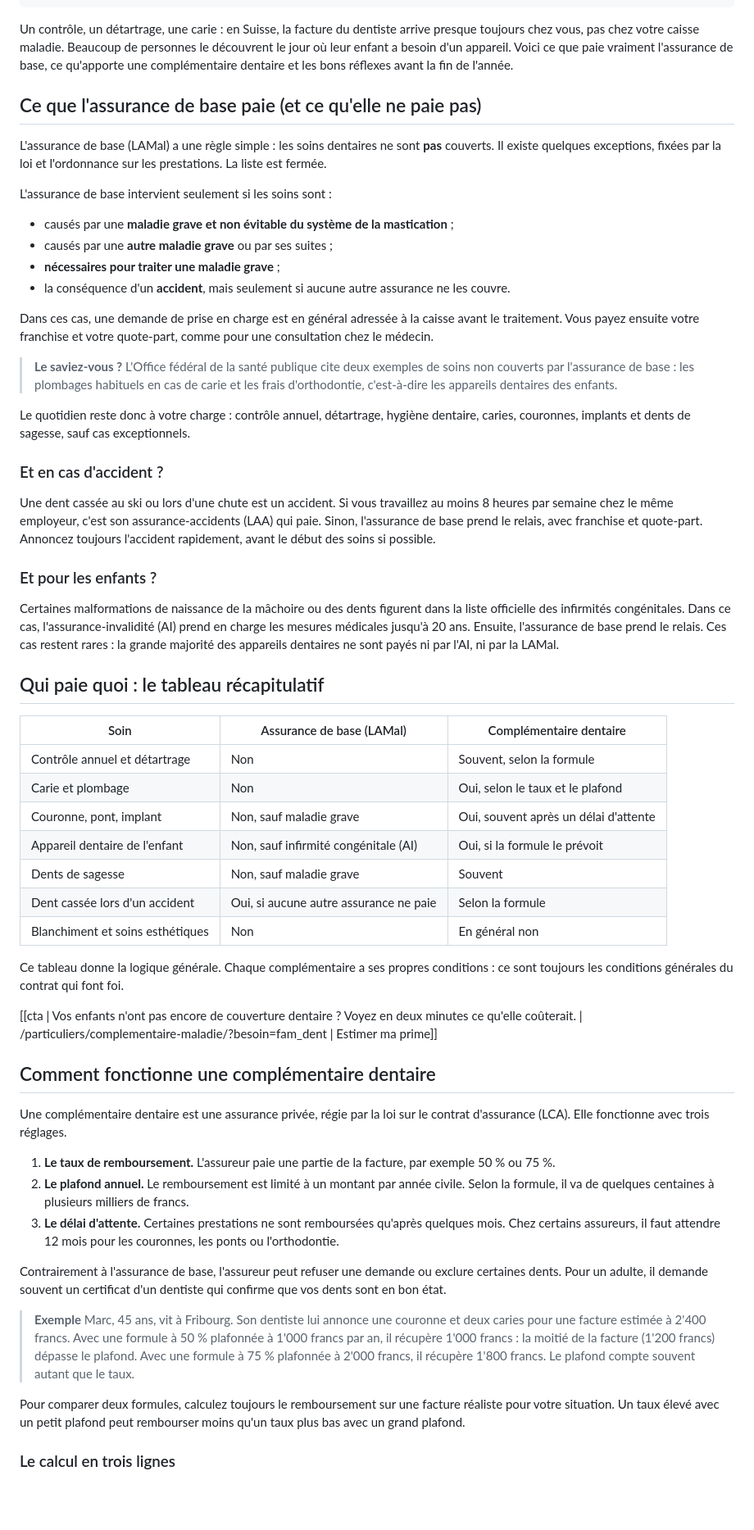
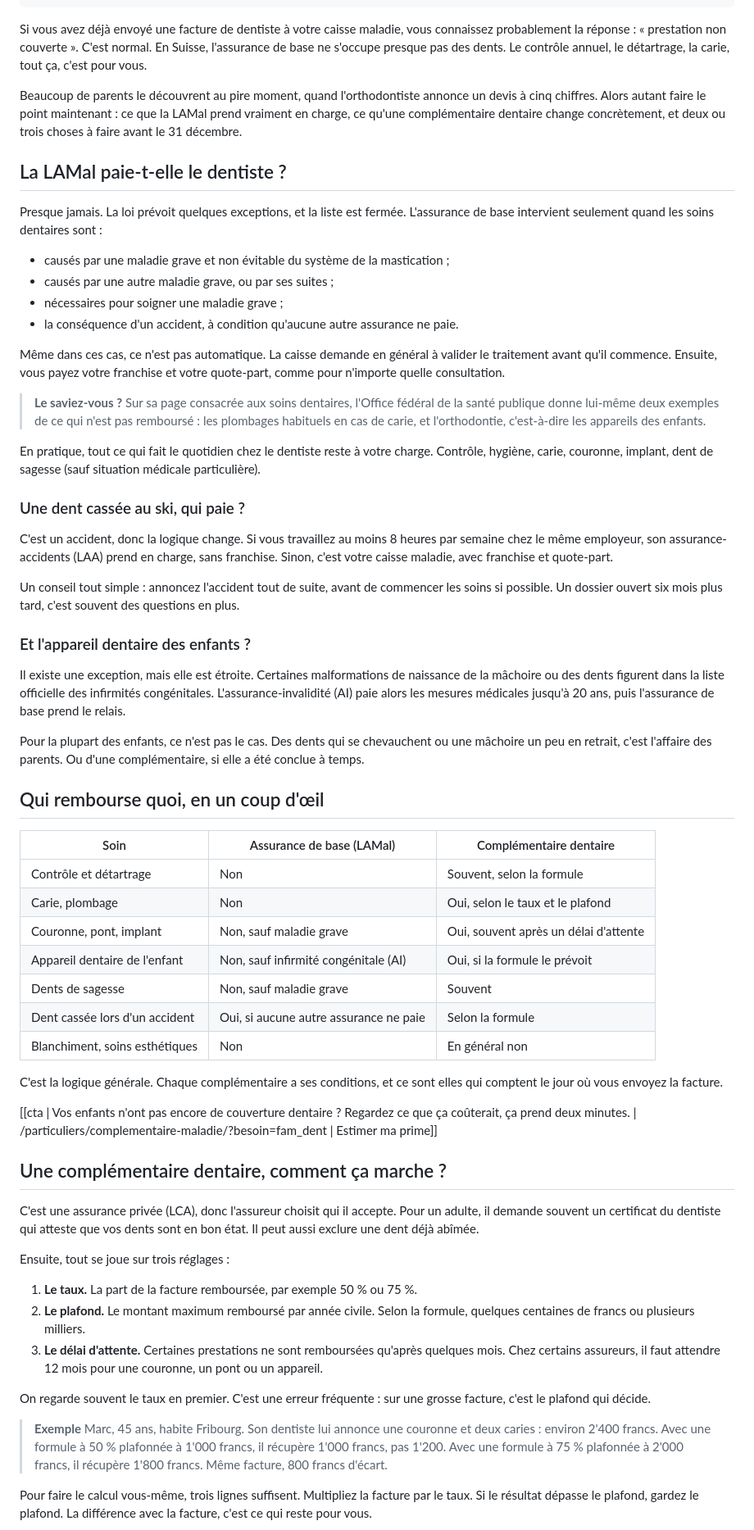
Before and after one commit to gaspardpaul051-droid/Assuravia, a Markdown page: content/articles/assurance-dentaire-suisse.md, the part around one of its changes. Shown at 82% size. Rendered like a GitHub page; blank space fills up the shorter version.

```diff
--- a/content/articles/assurance-dentaire-suisse.md
+++ b/content/articles/assurance-dentaire-suisse.md
@@ -15,62 +15,66 @@ quiz: L'assurance de base rembourse le traitement d'une carie, après la franchi
 pour_qui: Vous avez des enfants qui n'ont pas encore d'assurance dentaire | Vous attendez un bébé | Vous payez vous-même votre détartrage et vos contrôles chaque année | Vous avez un traitement dentaire important prévu (couronne, implant)
 ---
 
-Un contrôle, un détartrage, une carie : en Suisse, la facture du dentiste arrive presque toujours chez vous, pas chez votre caisse maladie. Beaucoup de personnes le découvrent le jour où leur enfant a besoin d'un appareil. Voici ce que paie vraiment l'assurance de base, ce qu'apporte une complémentaire dentaire et les bons réflexes avant la fin de l'année.
+Si vous avez déjà envoyé une facture de dentiste à votre caisse maladie, vous connaissez probablement la réponse : « prestation non couverte ». C'est normal. En Suisse, l'assurance de base ne s'occupe presque pas des dents. Le contrôle annuel, le détartrage, la carie, tout ça, c'est pour vous.
 
-## Ce que l'assurance de base paie (et ce qu'elle ne paie pas)
+Beaucoup de parents le découvrent au pire moment, quand l'orthodontiste annonce un devis à cinq chiffres. Alors autant faire le point maintenant : ce que la LAMal prend vraiment en charge, ce qu'une complémentaire dentaire change concrètement, et deux ou trois choses à faire avant le 31 décembre.
 
-L'assurance de base (LAMal) a une règle simple : les soins dentaires ne sont **pas** couverts. Il existe quelques exceptions, fixées par la loi et l'ordonnance sur les prestations. La liste est fermée.
+## La LAMal paie-t-elle le dentiste ?
 
-L'assurance de base intervient seulement si les soins sont :
+Presque jamais. La loi prévoit quelques exceptions, et la liste est fermée. L'assurance de base intervient seulement quand les soins dentaires sont :
 
-- causés par une **maladie grave et non évitable du système de la mastication** ;
-- causés par une **autre maladie grave** ou par ses suites ;
-- **nécessaires pour traiter une maladie grave** ;
-- la conséquence d'un **accident**, mais seulement si aucune autre assurance ne les couvre.
+- causés par une maladie grave et non évitable du système de la mastication ;
+- causés par une autre maladie grave, ou par ses suites ;
+- nécessaires pour soigner une maladie grave ;
+- la conséquence d'un accident, à condition qu'aucune autre assurance ne paie.
 
-Dans ces cas, une demande de prise en charge est en général adressée à la caisse avant le traitement. Vous payez ensuite votre franchise et votre quote-part, comme pour une consultation chez le médecin.
+Même dans ces cas, ce n'est pas automatique. La caisse demande en général à valider le traitement avant qu'il commence. Ensuite, vous payez votre franchise et votre quote-part, comme pour n'importe quelle consultation.
 
-> **Le saviez-vous ?** L'Office fédéral de la santé publique cite deux exemples de soins non couverts par l'assurance de base : les plombages habituels en cas de carie et les frais d'orthodontie, c'est-à-dire les appareils dentaires des enfants.
+> **Le saviez-vous ?** Sur sa page consacrée aux soins dentaires, l'Office fédéral de la santé publique donne lui-même deux exemples de ce qui n'est pas remboursé : les plombages habituels en cas de carie, et l'orthodontie, c'est-à-dire les appareils des enfants.
 
-Le quotidien reste donc à votre charge : contrôle annuel, détartrage, hygiène dentaire, caries, couronnes, implants et dents de sagesse, sauf cas exceptionnels.
+En pratique, tout ce qui fait le quotidien chez le dentiste reste à votre charge. Contrôle, hygiène, carie, couronne, implant, dent de sagesse (sauf situation médicale particulière).
 
-### Et en cas d'accident ?
+### Une dent cassée au ski, qui paie ?
 
-Une dent cassée au ski ou lors d'une chute est un accident. Si vous travaillez au moins 8 heures par semaine chez le même employeur, c'est son assurance-accidents (LAA) qui paie. Sinon, l'assurance de base prend le relais, avec franchise et quote-part. Annoncez toujours l'accident rapidement, avant le début des soins si possible.
+C'est un accident, donc la logique change. Si vous travaillez au moins 8 heures par semaine chez le même employeur, son assurance-accidents (LAA) prend en charge, sans franchise. Sinon, c'est votre caisse maladie, avec franchise et quote-part.
 
-### Et pour les enfants ?
+Un conseil tout simple : annoncez l'accident tout de suite, avant de commencer les soins si possible. Un dossier ouvert six mois plus tard, c'est souvent des questions en plus.
 
-Certaines malformations de naissance de la mâchoire ou des dents figurent dans la liste officielle des infirmités congénitales. Dans ce cas, l'assurance-invalidité (AI) prend en charge les mesures médicales jusqu'à 20 ans. Ensuite, l'assurance de base prend le relais. Ces cas restent rares : la grande majorité des appareils dentaires ne sont payés ni par l'AI, ni par la LAMal.
+### Et l'appareil dentaire des enfants ?
 
-## Qui paie quoi : le tableau récapitulatif
+Il existe une exception, mais elle est étroite. Certaines malformations de naissance de la mâchoire ou des dents figurent dans la liste officielle des infirmités congénitales. L'assurance-invalidité (AI) paie alors les mesures médicales jusqu'à 20 ans, puis l'assurance de base prend le relais.
+
+Pour la plupart des enfants, ce n'est pas le cas. Des dents qui se chevauchent ou une mâchoire un peu en retrait, c'est l'affaire des parents. Ou d'une complémentaire, si elle a été conclue à temps.
+
+## Qui rembourse quoi, en un coup d'œil
 
 | Soin | Assurance de base (LAMal) | Complémentaire dentaire |
 |---|---|---|
-| Contrôle annuel et détartrage | Non | Souvent, selon la formule |
-| Carie et plombage | Non | Oui, selon le taux et le plafond |
+| Contrôle et détartrage | Non | Souvent, selon la formule |
+| Carie, plombage | Non | Oui, selon le taux et le plafond |
 | Couronne, pont, implant | Non, sauf maladie grave | Oui, souvent après un délai d'attente |
 | Appareil dentaire de l'enfant | Non, sauf infirmité congénitale (AI) | Oui, si la formule le prévoit |
 | Dents de sagesse | Non, sauf maladie grave | Souvent |
 | Dent cassée lors d'un accident | Oui, si aucune autre assurance ne paie | Selon la formule |
-| Blanchiment et soins esthétiques | Non | En général non |
+| Blanchiment, soins esthétiques | Non | En général non |
 
-Ce tableau donne la logique générale. Chaque complémentaire a ses propres conditions : ce sont toujours les conditions générales du contrat qui font foi.
+C'est la logique générale. Chaque complémentaire a ses conditions, et ce sont elles qui comptent le jour où vous envoyez la facture.
 
-[[cta | Vos enfants n'ont pas encore de couverture dentaire ? Voyez en deux minutes ce qu'elle coûterait. | /particuliers/complementaire-maladie/?besoin=fam_dent | Estimer ma prime]]
+[[cta | Vos enfants n'ont pas encore de couverture dentaire ? Regardez ce que ça coûterait, ça prend deux minutes. | /particuliers/complementaire-maladie/?besoin=fam_dent | Estimer ma prime]]
 
-## Comment fonctionne une complémentaire dentaire
+## Une complémentaire dentaire, comment ça marche ?
 
-Une complémentaire dentaire est une assurance privée, régie par la loi sur le contrat d'assurance (LCA). Elle fonctionne avec trois réglages.
+C'est une assurance privée (LCA), donc l'assureur choisit qui il accepte. Pour un adulte, il demande souvent un certificat du dentiste qui atteste que vos dents sont en bon état. Il peut aussi exclure une dent déjà abîmée.
 
-1. **Le taux de remboursement.** L'assureur paie une partie de la facture, par exemple 50 % ou 75 %.
-2. **Le plafond annuel.** Le remboursement est limité à un montant par année civile. Selon la formule, il va de quelques centaines à plusieurs milliers de francs.
-3. **Le délai d'attente.** Certaines prestations ne sont remboursées qu'après quelques mois. Chez certains assureurs, il faut attendre 12 mois pour les couronnes, les ponts ou l'orthodontie.
+Ensuite, tout se joue sur trois réglages :
 
-Contrairement à l'assurance de base, l'assureur peut refuser une demande ou exclure certaines dents. Pour un adulte, il demande souvent un certificat d'un dentiste qui confirme que vos dents sont en bon état.
+1. **Le taux.** La part de la facture remboursée, par exemple 50 % ou 75 %.
+2. **Le plafond.** Le montant maximum remboursé par année civile. Selon la formule, quelques centaines de francs ou plusieurs milliers.
+3. **Le délai d'attente.** Certaines prestations ne sont remboursées qu'après quelques mois. Chez certains assureurs, il faut attendre 12 mois pour une couronne, un pont ou un appareil.
 
-> **Exemple** Marc, 45 ans, vit à Fribourg. Son dentiste lui annonce une couronne et deux caries pour une facture estimée à 2'400 francs. Avec une formule à 50 % plafonnée à 1'000 francs par an, il récupère 1'000 francs : la moitié de la facture (1'200 francs) dépasse le plafond. Avec une formule à 75 % plafonnée à 2'000 francs, il récupère 1'800 francs. Le plafond compte souvent autant que le taux.
+On regarde souvent le taux en premier. C'est une erreur fréquente : sur une grosse facture, c'est le plafond qui décide.
 
-Pour comparer deux formules, calculez toujours le remboursement sur une facture réaliste pour votre situation. Un taux élevé avec un petit plafond peut rembourser moins qu'un taux plus bas avec un grand plafond.
+> **Exemple** Marc, 45 ans, habite Fribourg. Son dentiste lui annonce une couronne et deux caries : environ 2'400 francs. Avec une formule à 50 % plafonnée à 1'000 francs, il récupère 1'000 francs, pas 1'200. Avec une formule à 75 % plafonnée à 2'000 francs, il récupère 1'800 francs. Même facture, 800 francs d'écart.
 
-### Le calcul en trois lignes
+Pour faire le calcul vous-même, trois lignes suffisent. Multipliez la facture par le taux. Si le résultat dépasse le plafond, gardez le plafond. La différence avec la facture, c'est ce qui reste pour vous.
 
```
Also changed, not shown: other parts of content/articles/assurance-dentaire-suisse.md (+38 -44 lines), CLAUDE.md (+9 -0 lines).
